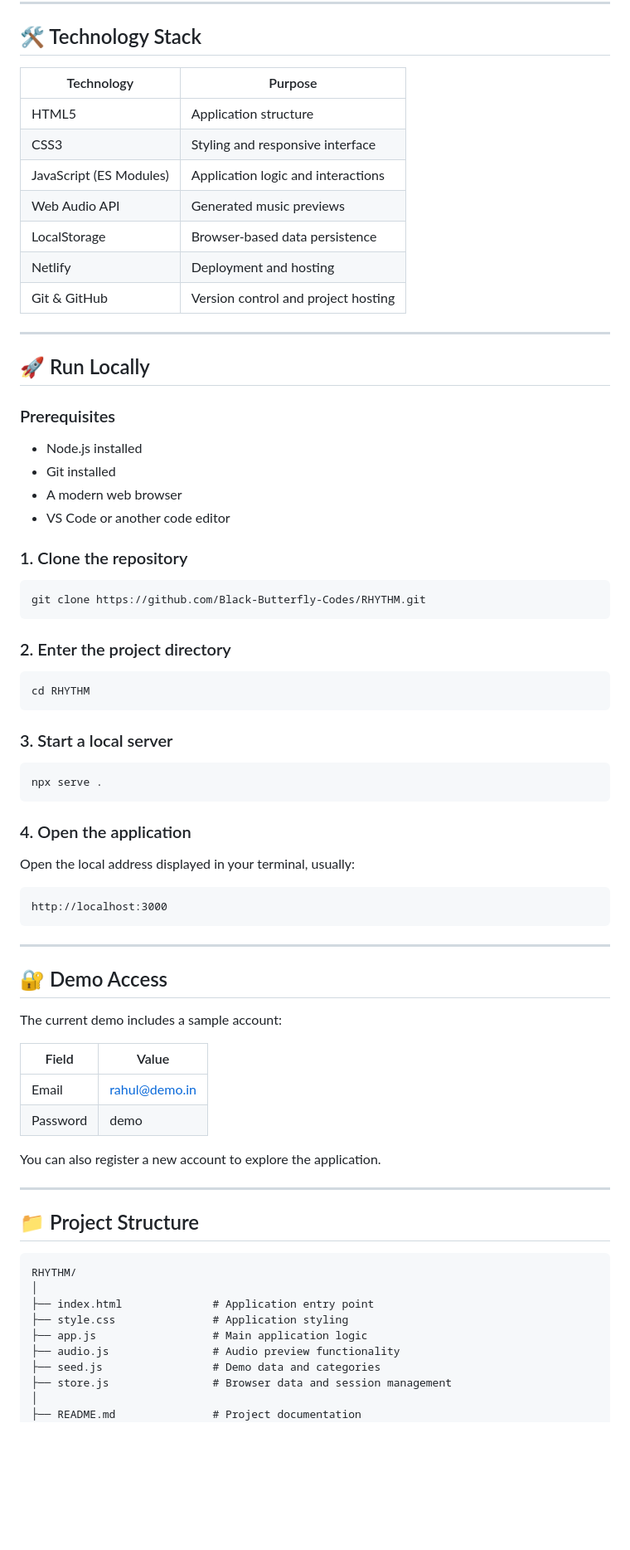
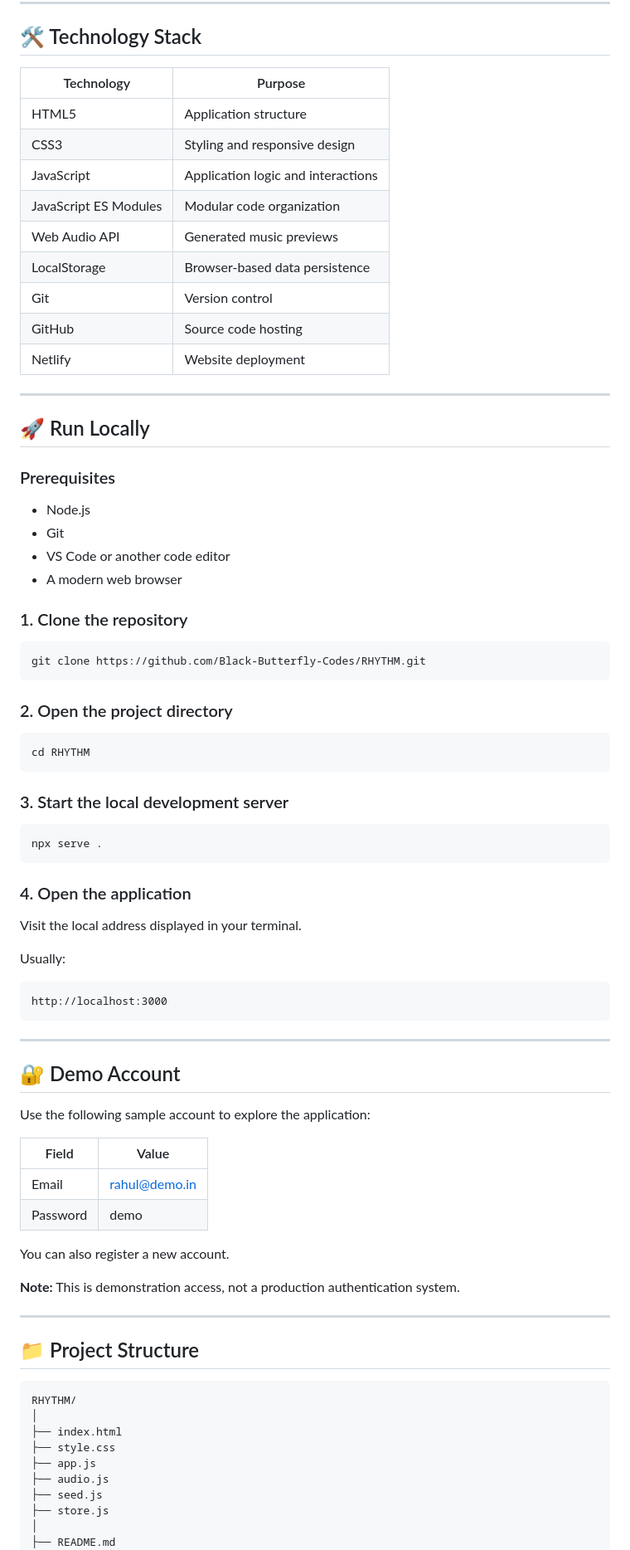
Before and after one commit to Black-Butterfly-Codes/RHYTHM, a Markdown page: README.md, the part around one of its changes. Shown at 83% size. GitHub-like rendering; blank space fills up the shorter version.

````diff
--- a/README.md
+++ b/README.md
@@ -72,15 +84,17 @@ RHYTHM is designed around five creative domains:
 
 ## 🛠️ Technology Stack
 
-| Technology              | Purpose                             |
-| ----------------------- | ----------------------------------- |
-| HTML5                   | Application structure               |
-| CSS3                    | Styling and responsive interface    |
-| JavaScript (ES Modules) | Application logic and interactions  |
-| Web Audio API           | Generated music previews            |
-| LocalStorage            | Browser-based data persistence      |
-| Netlify                 | Deployment and hosting              |
-| Git & GitHub            | Version control and project hosting |
+| Technology            | Purpose                            |
+| --------------------- | ---------------------------------- |
+| HTML5                 | Application structure              |
+| CSS3                  | Styling and responsive design      |
+| JavaScript            | Application logic and interactions |
+| JavaScript ES Modules | Modular code organization          |
+| Web Audio API         | Generated music previews           |
+| LocalStorage          | Browser-based data persistence     |
+| Git                   | Version control                    |
+| GitHub                | Source code hosting                |
+| Netlify               | Website deployment                 |
 
 ---
 
@@ -88,10 +102,10 @@ RHYTHM is designed around five creative domains:
 
 ### Prerequisites
 
-* Node.js installed
-* Git installed
+* Node.js
+* Git
+* VS Code or another code editor
 * A modern web browser
-* VS Code or another code editor
 
 ### 1. Clone the repository
 
@@ -99,13 +113,13 @@ RHYTHM is designed around five creative domains:
 git clone https://github.com/Black-Butterfly-Codes/RHYTHM.git
 ```
 
-### 2. Enter the project directory
+### 2. Open the project directory
 
 ```bash
 cd RHYTHM
 ```
 
-### 3. Start a local server
+### 3. Start the local development server
 
 ```bash
 npx serve .
@@ -113,7 +127,9 @@ npx serve .
 
 ### 4. Open the application
 
-Open the local address displayed in your terminal, usually:
+Visit the local address displayed in your terminal.
+
+Usually:
 
 ```text
 http://localhost:3000
@@ -121,16 +137,18 @@ http://localhost:3000
 
 ---
 
-## 🔐 Demo Access
+## 🔐 Demo Account
 
-The current demo includes a sample account:
+Use the following sample account to explore the application:
 
 | Field    | Value                                 |
 | -------- | ------------------------------------- |
 | Email    | [rahul@demo.in](mailto:rahul@demo.in) |
 | Password | demo                                  |
 
-You can also register a new account to explore the application.
+You can also register a new account.
+
+**Note:** This is demonstration access, not a production authentication system.
 
 ---
 
@@ -139,12 +157,12 @@ You can also register a new account to explore the application.
 ```text
 RHYTHM/
 │
-├── index.html              # Application entry point
-├── style.css               # Application styling
-├── app.js                  # Main application logic
-├── audio.js                # Audio preview functionality
-├── seed.js                 # Demo data and categories
-├── store.js                # Browser data and session management
+├── index.html
+├── style.css
+├── app.js
+├── audio.js
+├── seed.js
+├── store.js
 │
-├── README.md               # Project documentation
+├── README.md
 │
````
Also changed, not shown: other parts of README.md (+100 -56 lines).
